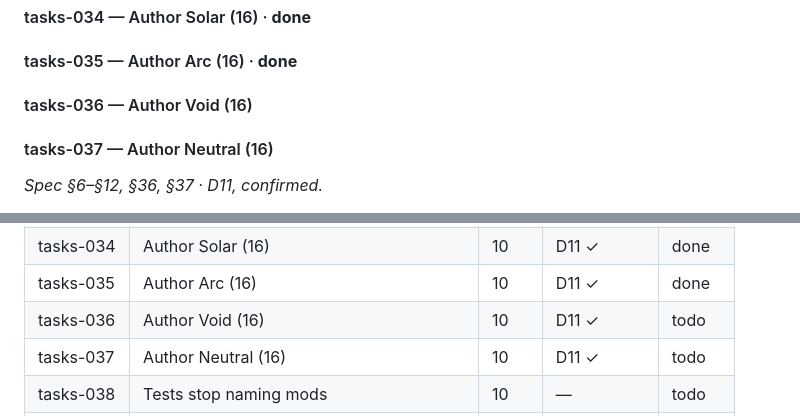
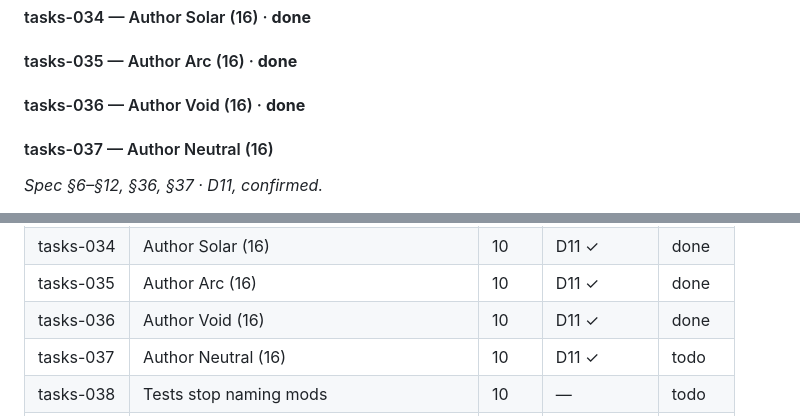
Before and after one commit to SouthernGentlemen/FightLab, a Markdown page: implementation_plan.md, 2 parts joined by grey strips. Drawn GitHub-style.

Commit message:
Mark tasks-036 complete
tasks-036

Record the Void catalogue slice as delivered after exact slot validation, compact rules-text checks and a green repository verify gate.

```diff
--- a/implementation_plan.md
+++ b/implementation_plan.md
@@ -848,7 +848,7 @@ the Armory has no Size filter. All downstream tasks and the task index reflect t
 
 #### tasks-034 — Author Solar (16) · **done**
 #### tasks-035 — Author Arc (16) · **done**
-#### tasks-036 — Author Void (16)
+#### tasks-036 — Author Void (16) · **done**
 #### tasks-037 — Author Neutral (16)
 *Spec §6–§12, §36, §37 · D11, confirmed.*
 - Each task fills one type's slots in §6.1 in `src/mods/catalogue.ts`, with names and effects written
@@ -1027,7 +1027,7 @@ them. There are no directories for them (`AGENTS.md`).
 | tasks-033 | The catalogue validator | 10 | D11 ✓ | done |
 | tasks-034 | Author Solar (16) | 10 | D11 ✓ | done |
 | tasks-035 | Author Arc (16) | 10 | D11 ✓ | done |
-| tasks-036 | Author Void (16) | 10 | D11 ✓ | todo |
+| tasks-036 | Author Void (16) | 10 | D11 ✓ | done |
 | tasks-037 | Author Neutral (16) | 10 | D11 ✓ | todo |
 | tasks-038 | Tests stop naming mods | 10 | — | todo |
 | tasks-039 | Swap to the 64 | 10 | D7 ✓ | todo |
```
